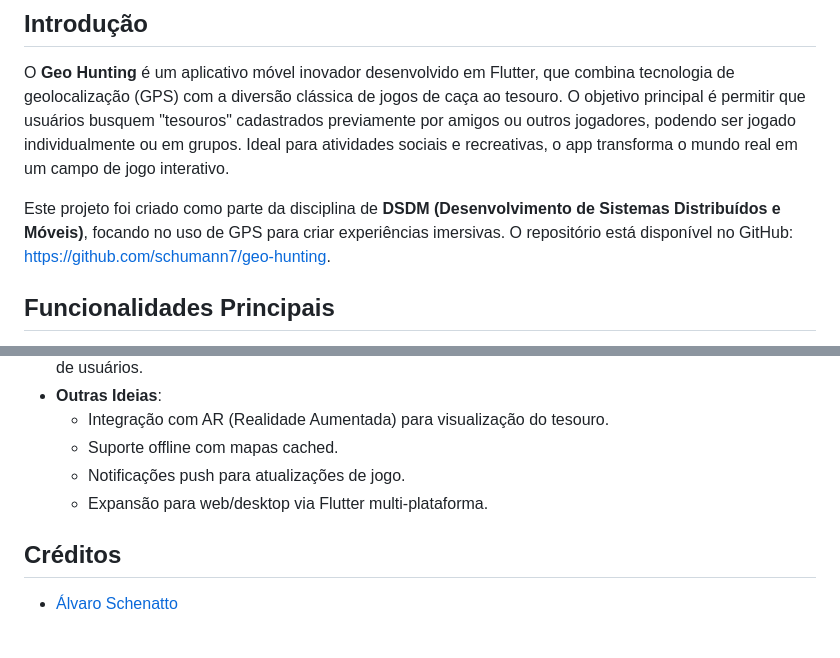
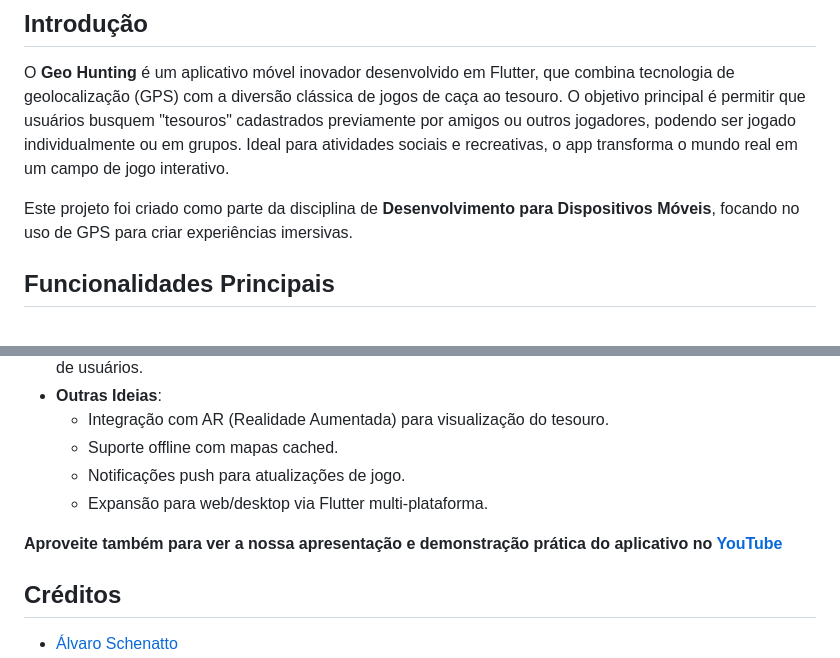
Before and after one commit to schumann7/geo-hunting, a Markdown page: README.md, 2 parts joined by grey strips. GitHub-like rendering; blank space fills up the shorter version.

```diff
--- a/README.md
+++ b/README.md
@@ -4,7 +4,7 @@
 
 O **Geo Hunting** é um aplicativo móvel inovador desenvolvido em Flutter, que combina tecnologia de geolocalização (GPS) com a diversão clássica de jogos de caça ao tesouro. O objetivo principal é permitir que usuários busquem "tesouros" cadastrados previamente por amigos ou outros jogadores, podendo ser jogado individualmente ou em grupos. Ideal para atividades sociais e recreativas, o app transforma o mundo real em um campo de jogo interativo.
 
-Este projeto foi criado como parte da disciplina de **DSDM (Desenvolvimento de Sistemas Distribuídos e Móveis)**, focando no uso de GPS para criar experiências imersivas. O repositório está disponível no GitHub: [https://github.com/schumann7/geo-hunting](https://github.com/schumann7/geo-hunting).
+Este projeto foi criado como parte da disciplina de **Desenvolvimento para Dispositivos Móveis**, focando no uso de GPS para criar experiências imersivas.
 
 ## Funcionalidades Principais
 
@@ -123,6 +123,8 @@ Este projeto foi criado como parte da disciplina de **DSDM (Desenvolvimento de S
   - Notificações push para atualizações de jogo.
   - Expansão para web/desktop via Flutter multi-plataforma.
 
+**Aproveite também para ver a nossa apresentação e demonstração prática do aplicativo no [YouTube](https://www.youtube.com/watch?v=8_Zosio2K7Y)**
+
 ## Créditos
 
 - [Álvaro Schenatto](https://github.com/aaschenatto)
```
